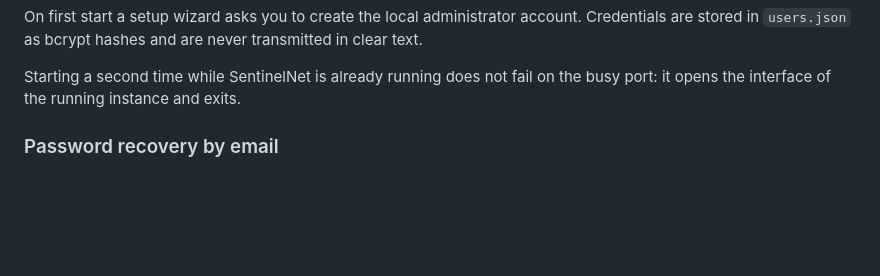
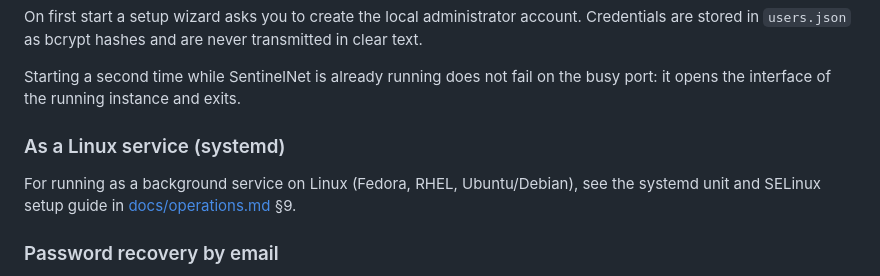
Before and after one commit to Claudio-Vidhi/SentinelNet, a Markdown page: README.md, the part around the change. GitHub-like rendering; blank space fills up the shorter version.

Commit message:
feat(docs): add systemd service setup instructions for Linux

```diff
--- a/README.md
+++ b/README.md
@@ -145,6 +145,11 @@ transmitted in clear text.
 
 Starting a second time while SentinelNet is already running does not fail on
 the busy port: it opens the interface of the running instance and exits.
+
+### As a Linux service (systemd)
+
+For running as a background service on Linux (Fedora, RHEL, Ubuntu/Debian), see
+the systemd unit and SELinux setup guide in [docs/operations.md](docs/operations.md) §9.
 
 ### Password recovery by email
 
```
Also changed, not shown: docs/operations.md (+81 -0 lines).
